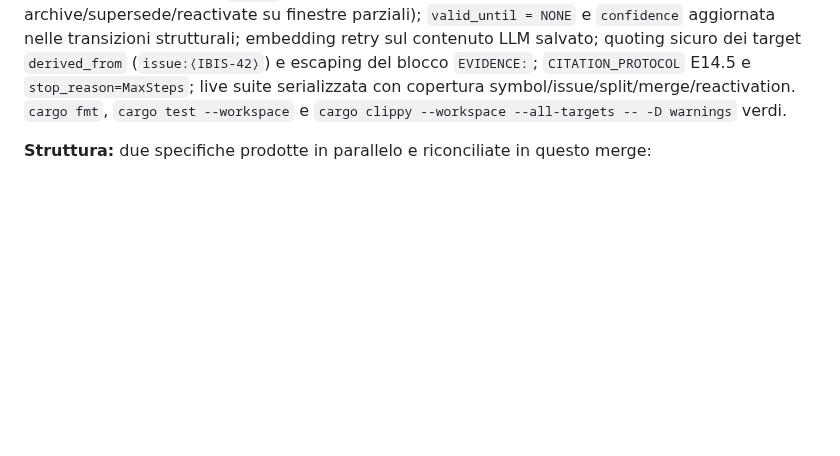
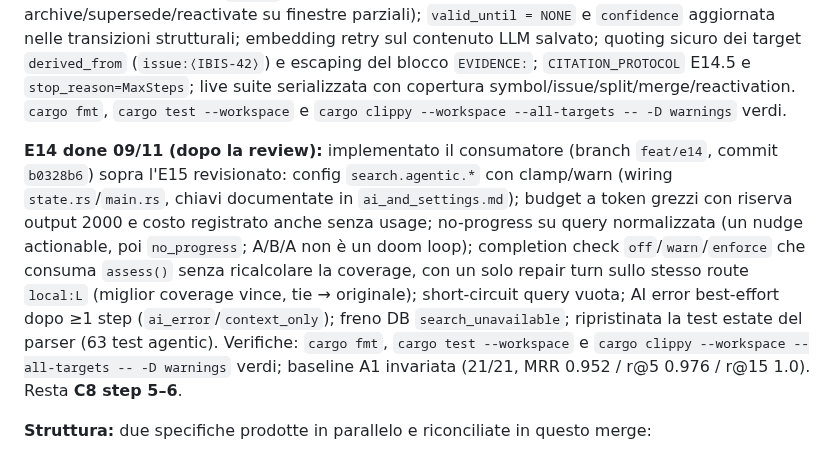
Before and after one commit to fatterdev/ibis-assistant, a Markdown page: docs/planning/2026-11-09-dailydoseofds-improvement-analysis-l3-fasi-4-5.md, the part around the change. Drawn GitHub-style; blank space fills up the shorter version.

Commit message:
docs(planning): record E14 completion
WQ-5: stato esteso (E14 done 09/11 — loop brakes search.agentic.*, 63 test
agentic, baseline A1 invariata) e prossimo aggiornato (resta C8 step 5-6).
Doc L3 fasi 4-5: nota "E14 done" con branch/commit, scope e verifiche.

```diff
--- a/docs/planning/2026-11-09-dailydoseofds-improvement-analysis-l3-fasi-4-5.md
+++ b/docs/planning/2026-11-09-dailydoseofds-improvement-analysis-l3-fasi-4-5.md
@@ -12,6 +12,8 @@
 **Aggiornamento 09/11 (sera):** **C8 step 1–4** ed **E15** implementati in run parallela (core deterministico + trust/citazioni; zero LLM nei due stream). Unit test e live test verdi (incluse idempotenza/split/merge e read-only end-to-end); fixture discovery rigenerata. Restano **E14** (consumatore: budget/no-progress/completion, config `search.agentic.*`) e **C8 step 5–6** (sintesi LLM `local:M`, hook `refresh_stale_after_ingest`, config `ai.observations`, eval observations + gate A1).
 
 **Review fixes 09/11 (notte):** chiusi i finding della review: binding raw dei record `source_file` array-key per la famiglia `symbol`; protezione overflow/estrazione troncata (niente archive/supersede/reactivate su finestre parziali); `valid_until = NONE` e `confidence` aggiornata nelle transizioni strutturali; embedding retry sul contenuto LLM salvato; quoting sicuro dei target `derived_from` (`issue:⟨IBIS-42⟩`) e escaping del blocco `EVIDENCE:`; `CITATION_PROTOCOL` E14.5 e `stop_reason=MaxSteps`; live suite serializzata con copertura symbol/issue/split/merge/reactivation. `cargo fmt`, `cargo test --workspace` e `cargo clippy --workspace --all-targets -- -D warnings` verdi.
+
+**E14 done 09/11 (dopo la review):** implementato il consumatore (branch `feat/e14`, commit `b0328b6`) sopra l'E15 revisionato: config `search.agentic.*` con clamp/warn (wiring `state.rs`/`main.rs`, chiavi documentate in `ai_and_settings.md`); budget a token grezzi con riserva output 2000 e costo registrato anche senza usage; no-progress su query normalizzata (un nudge actionable, poi `no_progress`; A/B/A non è un doom loop); completion check `off`/`warn`/`enforce` che consuma `assess()` senza ricalcolare la coverage, con un solo repair turn sullo stesso route `local:L` (miglior coverage vince, tie → originale); short-circuit query vuota; AI error best-effort dopo ≥1 step (`ai_error`/`context_only`); freno DB `search_unavailable`; ripristinata la test estate del parser (63 test agentic). Verifiche: `cargo fmt`, `cargo test --workspace` e `cargo clippy --workspace --all-targets -- -D warnings` verdi; baseline A1 invariata (21/21, MRR 0.952 / r@5 0.976 / r@15 1.0). Resta **C8 step 5–6**.
 
 **Struttura:** due specifiche prodotte in parallelo e riconciliate in questo merge:
 - **Parte I — C8** (indipendente): pattern recognition Observations deterministico.
```
Also changed, not shown: docs/planning/2026-11-02-master-work-queue.md (+1 -1 lines).
